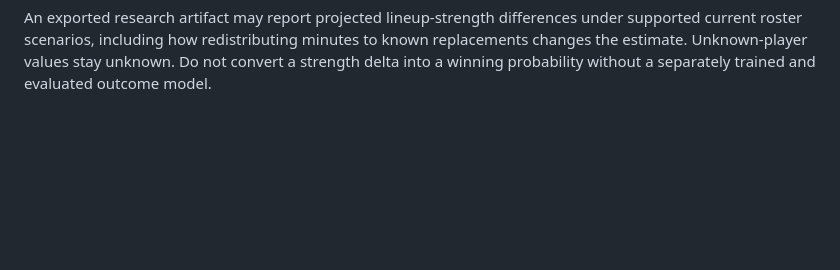
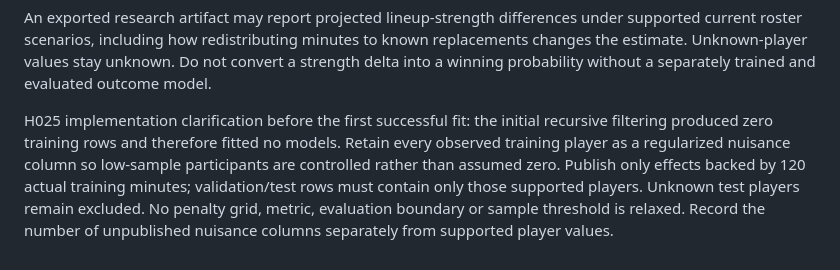
Before and after one commit to demetriusvharvey/test-01, a Markdown page: HYPOTHESES.md, the part around the change. GitHub-like rendering; blank space fills up the shorter version.

Commit message:
Clarify nuisance-player controls before first successful stint model fit

```diff
--- a/HYPOTHESES.md
+++ b/HYPOTHESES.md
@@ -321,3 +321,12 @@ under supported current roster scenarios, including how redistributing minutes
 to known replacements changes the estimate. Unknown-player values stay unknown.
 Do not convert a strength delta into a winning probability without a separately
 trained and evaluated outcome model.
+
+H025 implementation clarification before the first successful fit: the initial
+recursive filtering produced zero training rows and therefore fitted no models.
+Retain every observed training player as a regularized nuisance column so
+low-sample participants are controlled rather than assumed zero. Publish only
+effects backed by 120 actual training minutes; validation/test rows must contain
+only those supported players. Unknown test players remain excluded. No penalty
+grid, metric, evaluation boundary or sample threshold is relaxed. Record the
+number of unpublished nuisance columns separately from supported player values.
```
